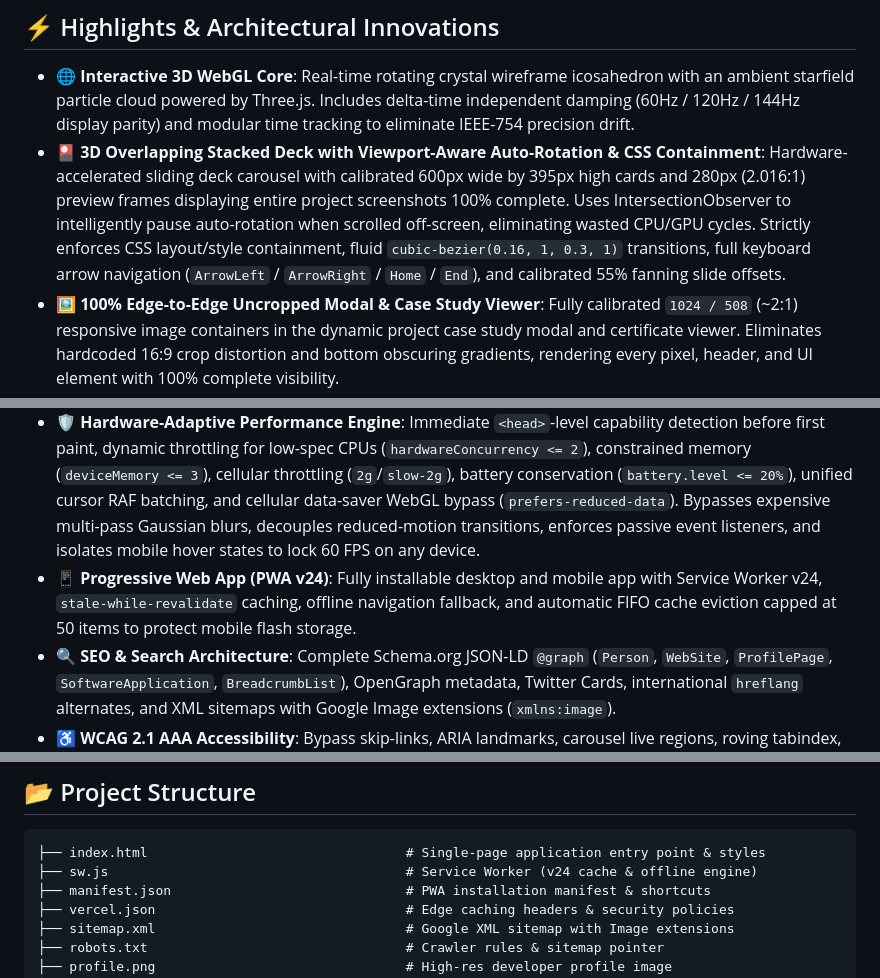
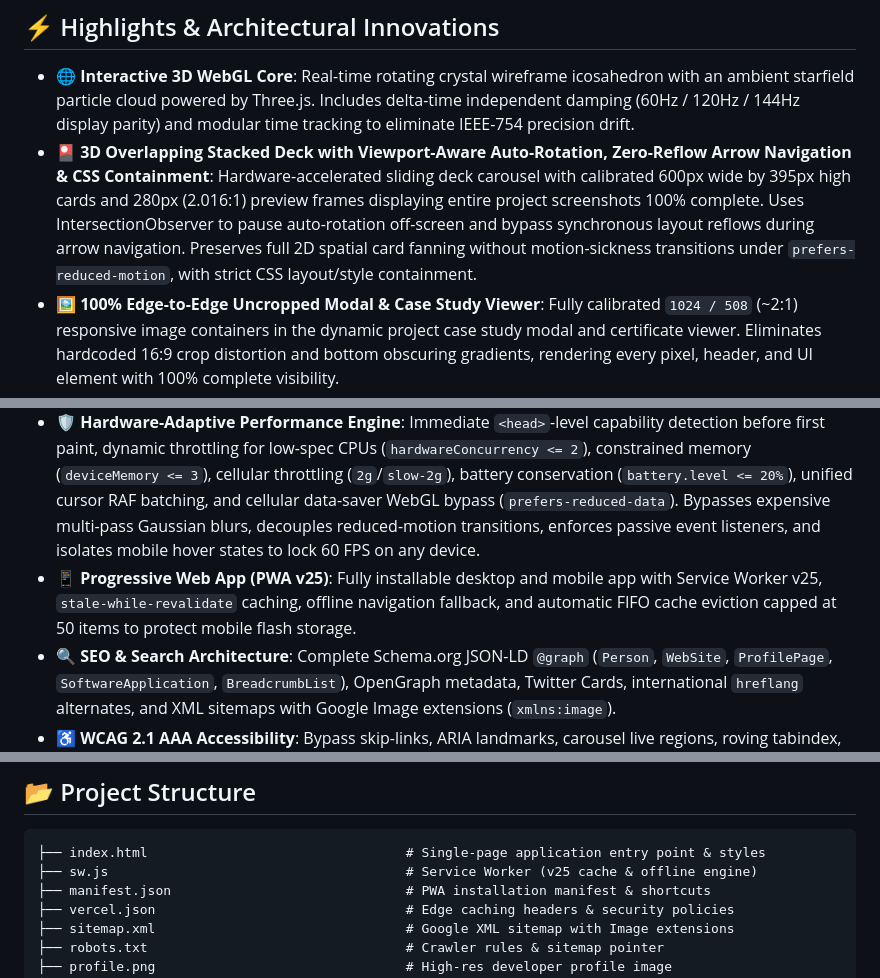
Before and after one commit to ibrahimadnan2320/Ibrahim-Adnan, a Markdown page: README.md, 3 parts joined by grey strips. Drawn GitHub-style.

Commit message:
docs(readme): document zero-reflow arrow navigation, reduced-motion 2D fanning, and bump PWA reference to v25

````diff
--- a/README.md
+++ b/README.md
@@ -18,14 +18,14 @@
 ## ⚡ Highlights & Architectural Innovations
 
 - 🌐 **Interactive 3D WebGL Core**: Real-time rotating crystal wireframe icosahedron with an ambient starfield particle cloud powered by Three.js. Includes delta-time independent damping (60Hz / 120Hz / 144Hz display parity) and modular time tracking to eliminate IEEE-754 precision drift.
-- 🎴 **3D Overlapping Stacked Deck with Viewport-Aware Auto-Rotation & CSS Containment**: Hardware-accelerated sliding deck carousel with calibrated 600px wide by 395px high cards and 280px (2.016:1) preview frames displaying entire project screenshots 100% complete. Uses IntersectionObserver to intelligently pause auto-rotation when scrolled off-screen, eliminating wasted CPU/GPU cycles. Strictly enforces CSS layout/style containment, fluid `cubic-bezier(0.16, 1, 0.3, 1)` transitions, full keyboard arrow navigation (`ArrowLeft` / `ArrowRight` / `Home` / `End`), and calibrated 55% fanning slide offsets.
+- 🎴 **3D Overlapping Stacked Deck with Viewport-Aware Auto-Rotation, Zero-Reflow Arrow Navigation & CSS Containment**: Hardware-accelerated sliding deck carousel with calibrated 600px wide by 395px high cards and 280px (2.016:1) preview frames displaying entire project screenshots 100% complete. Uses IntersectionObserver to pause auto-rotation off-screen and bypass synchronous layout reflows during arrow navigation. Preserves full 2D spatial card fanning without motion-sickness transitions under `prefers-reduced-motion`, with strict CSS layout/style containment.
 - 🖼️ **100% Edge-to-Edge Uncropped Modal & Case Study Viewer**: Fully calibrated `1024 / 508` (~2:1) responsive image containers in the dynamic project case study modal and certificate viewer. Eliminates hardcoded 16:9 crop distortion and bottom obscuring gradients, rendering every pixel, header, and UI element with 100% complete visibility.
 - 🔬 **Instant Live Arsenal Search & Dynamic Counters**: Real-time client-side search input with live reactive category counters, filtering 36+ skills and competencies across Languages, Web & Full-Stack, SQA & Testing, and AI/Tools with zero latency.
 - 💬 **Interactive WhatsApp & Email Inquiry Presets**: One-click recruiter and client message templates pre-filling tailored inquiry briefs into both WhatsApp direct chat and native `mailto:` links with subject/body synchronization, paired with resilient dual-mode clipboard copying.
 - 🔲 **Cyber Architectural Grid & Pure Dark Cyberpunk Aesthetic**: Precision 36px x 36px background grid pattern paired with futuristic `Space Grotesk` display typography for high-impact headlines and numbered cyber telemetry badges in an uncompromising, high-contrast dark crystal design.
 - 🪟 **Ultra-Realistic Frosted Glassmorphism**: Multi-layered glass styling featuring `linear-gradient` face highlights, 1px specular top rims (`inset 0 1px 1px 0 rgba(255, 255, 255, 0.32)`), deep Gaussian blur (`24px`), and color saturation boost (`saturate(190%)`) that refracts colorful ambient glow orbs directly through the cards.
 - 🛡️ **Hardware-Adaptive Performance Engine**: Immediate `<head>`-level capability detection before first paint, dynamic throttling for low-spec CPUs (`hardwareConcurrency <= 2`), constrained memory (`deviceMemory <= 3`), cellular throttling (`2g`/`slow-2g`), battery conservation (`battery.level <= 20%`), unified cursor RAF batching, and cellular data-saver WebGL bypass (`prefers-reduced-data`). Bypasses expensive multi-pass Gaussian blurs, decouples reduced-motion transitions, enforces passive event listeners, and isolates mobile hover states to lock 60 FPS on any device.
-- 📱 **Progressive Web App (PWA v24)**: Fully installable desktop and mobile app with Service Worker v24, `stale-while-revalidate` caching, offline navigation fallback, and automatic FIFO cache eviction capped at 50 items to protect mobile flash storage.
+- 📱 **Progressive Web App (PWA v25)**: Fully installable desktop and mobile app with Service Worker v25, `stale-while-revalidate` caching, offline navigation fallback, and automatic FIFO cache eviction capped at 50 items to protect mobile flash storage.
 - 🔍 **SEO & Search Architecture**: Complete Schema.org JSON-LD `@graph` (`Person`, `WebSite`, `ProfilePage`, `SoftwareApplication`, `BreadcrumbList`), OpenGraph metadata, Twitter Cards, international `hreflang` alternates, and XML sitemaps with Google Image extensions (`xmlns:image`).
 - ♿ **WCAG 2.1 AAA Accessibility**: Bypass skip-links, ARIA landmarks, carousel live regions, roving tabindex, modal keyboard focus traps with `Tab`/`Shift+Tab` cycling, `Escape` key dismissal, high-contrast mode overrides (`forced-colors: active`), and `prefers-reduced-motion` compliance.
 
@@ -48,7 +48,7 @@
 
 ```text
 ├── index.html                                 # Single-page application entry point & styles
-├── sw.js                                      # Service Worker (v24 cache & offline engine)
+├── sw.js                                      # Service Worker (v25 cache & offline engine)
 ├── manifest.json                              # PWA installation manifest & shortcuts
 ├── vercel.json                                # Edge caching headers & security policies
 ├── sitemap.xml                                # Google XML sitemap with Image extensions
````
